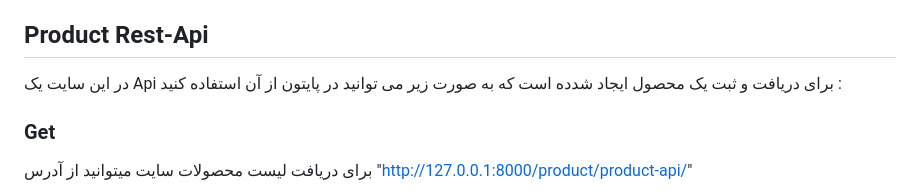
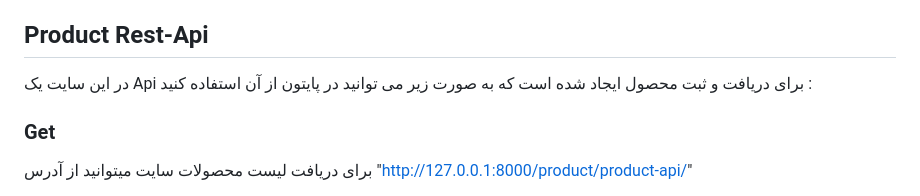
Before and after one commit to MohsenSangSefidi/Stadino, a Markdown page: README.md, the part around the change. GitHub-like rendering.

```diff
--- a/README.md
+++ b/README.md
@@ -44,7 +44,7 @@
 <!-- GETTING STARTED -->
 ## Product Rest-Api
 
-در این سایت یک Api برای دریافت و ثبت یک محصول ایجاد شدده است که به صورت زیر می توانید در پایتون از آن استفاده کنید :
+در این سایت یک Api برای دریافت و ثبت محصول ایجاد شده است که به صورت زیر می توانید در پایتون از آن استفاده کنید :
 
 ### Get
 
```
